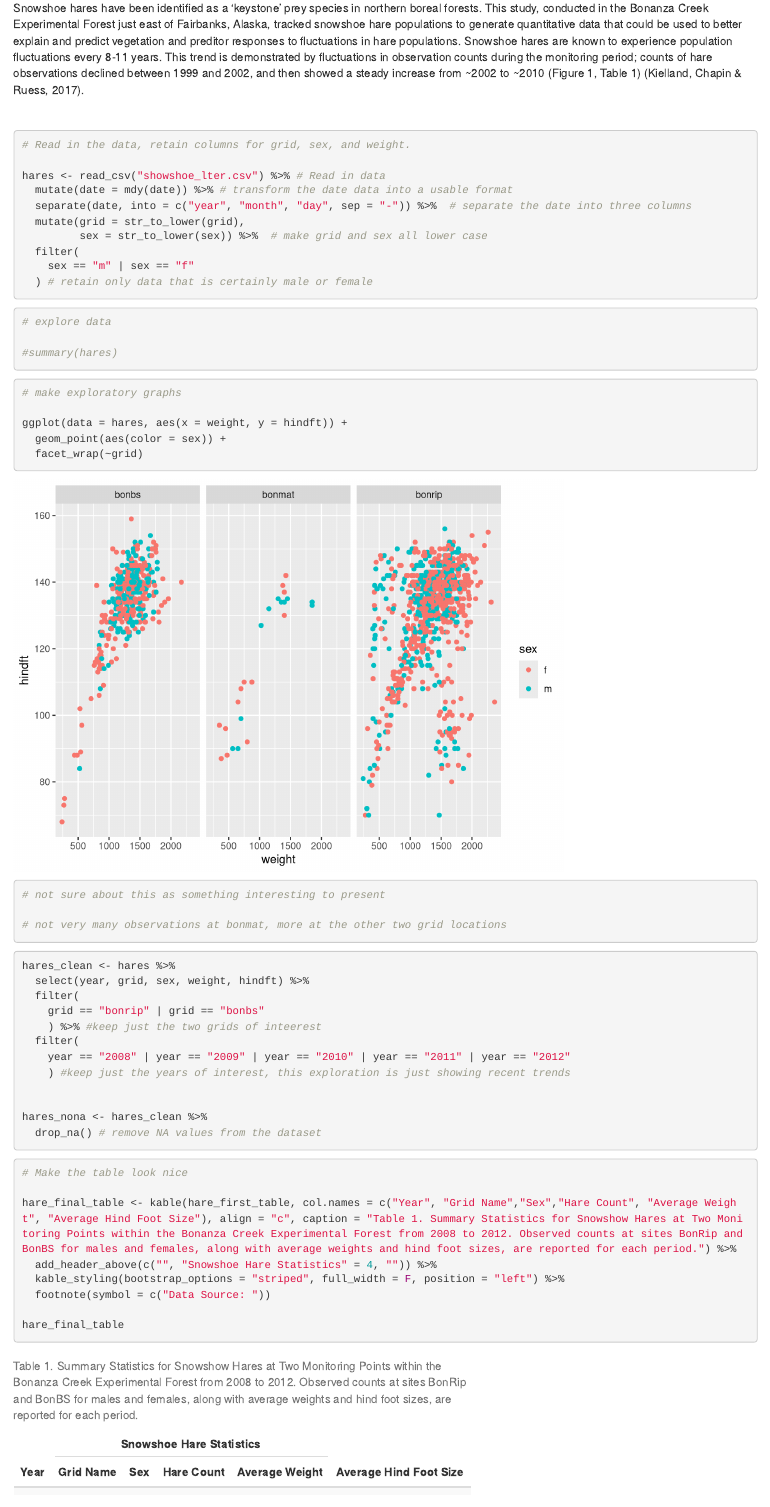
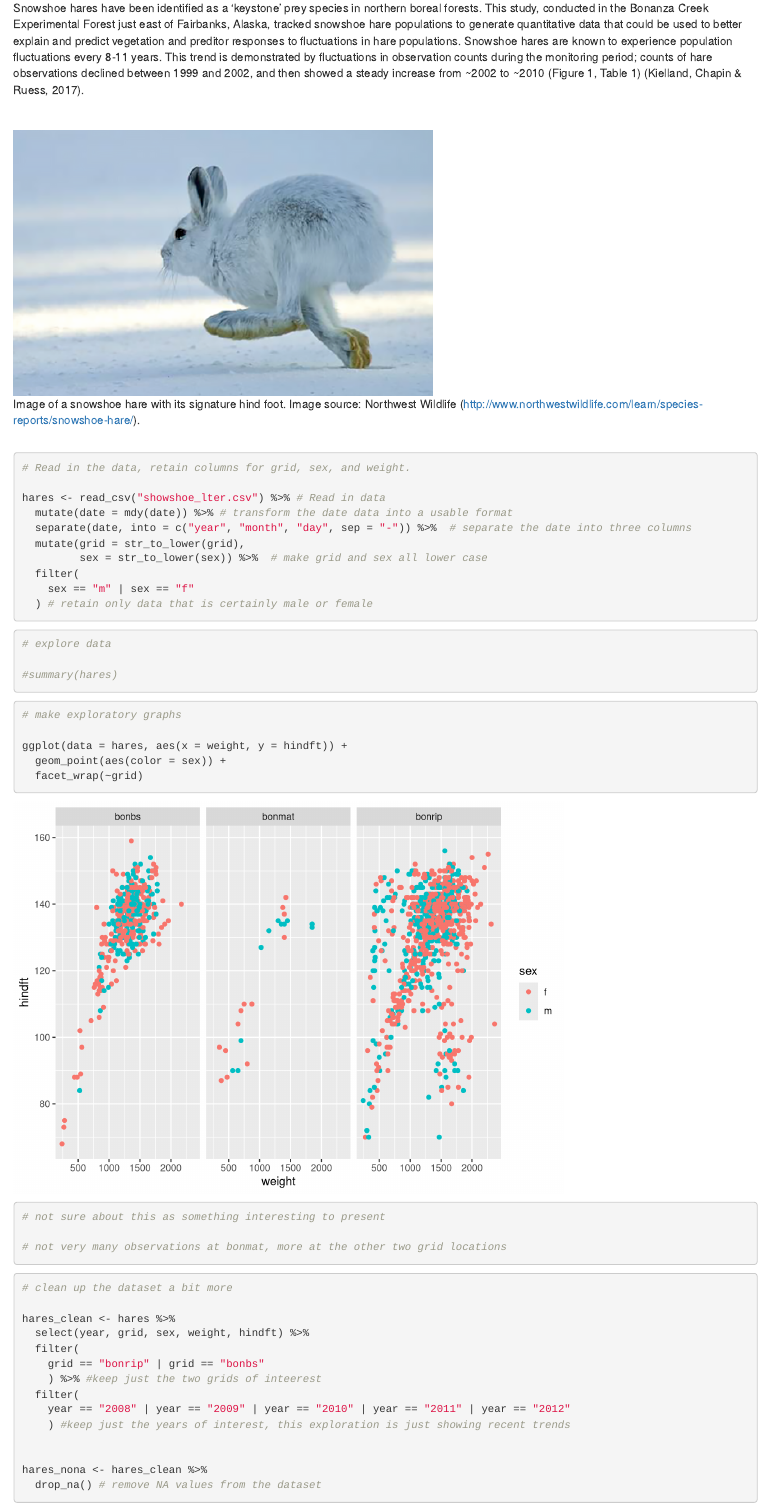
Before and after one commit to bridgetgibbons/showshoe_hare, an R Markdown document (BGibbons_Assignment1_Part1.Rmd): the page in a window 1100 px wide, from 390 px down. Rendered offline with R 4.5, knitr and Pandoc, with nearby package versions.

Commit message:
added photo of hare

````diff
--- a/BGibbons_Assignment1_Part1.Rmd
+++ b/BGibbons_Assignment1_Part1.Rmd
@@ -30,6 +30,11 @@ library(tidyr)
 <br>
 
 Snowshoe hares have been identified as a 'keystone' prey species in northern boreal forests. This study, conducted in the Bonanza Creek Experimental Forest just east of Fairbanks, Alaska, tracked snowshoe hare populations to generate quantitative data that could be used to better explain and predict vegetation and preditor responses to fluctuations in hare populations. Snowshoe hares are known to experience population fluctuations every 8-11 years. This trend is demonstrated by fluctuations in observation counts during the monitoring period; counts of hare observations declined between 1999 and 2002, and then showed a steady increase from ~2002 to ~2010 (Figure 1, Table 1) (Kielland, Chapin & Ruess, 2017).
+
+<br>
+
+![Image of a snowshoe hare with its signature hind foot. Image source: Northwest Wildlife (http://www.northwestwildlife.com/learn/species-reports/snowshoe-hare/).](hare_photo.png)
+
 
 <br>
 
@@ -70,6 +75,8 @@ ggplot(data = hares, aes(x = weight, y = hindft)) +
 ```
 
 ```{r}
+
+# clean up the dataset a bit more
 
 hares_clean <- hares %>%
   select(year, grid, sex, weight, hindft) %>%
````
Also changed, not shown: BGibbons_Assignment1_Part1.html, hare_photo.png (added), BGibbons_Assignment1_Part1.Rmd (2 more changed lines).
